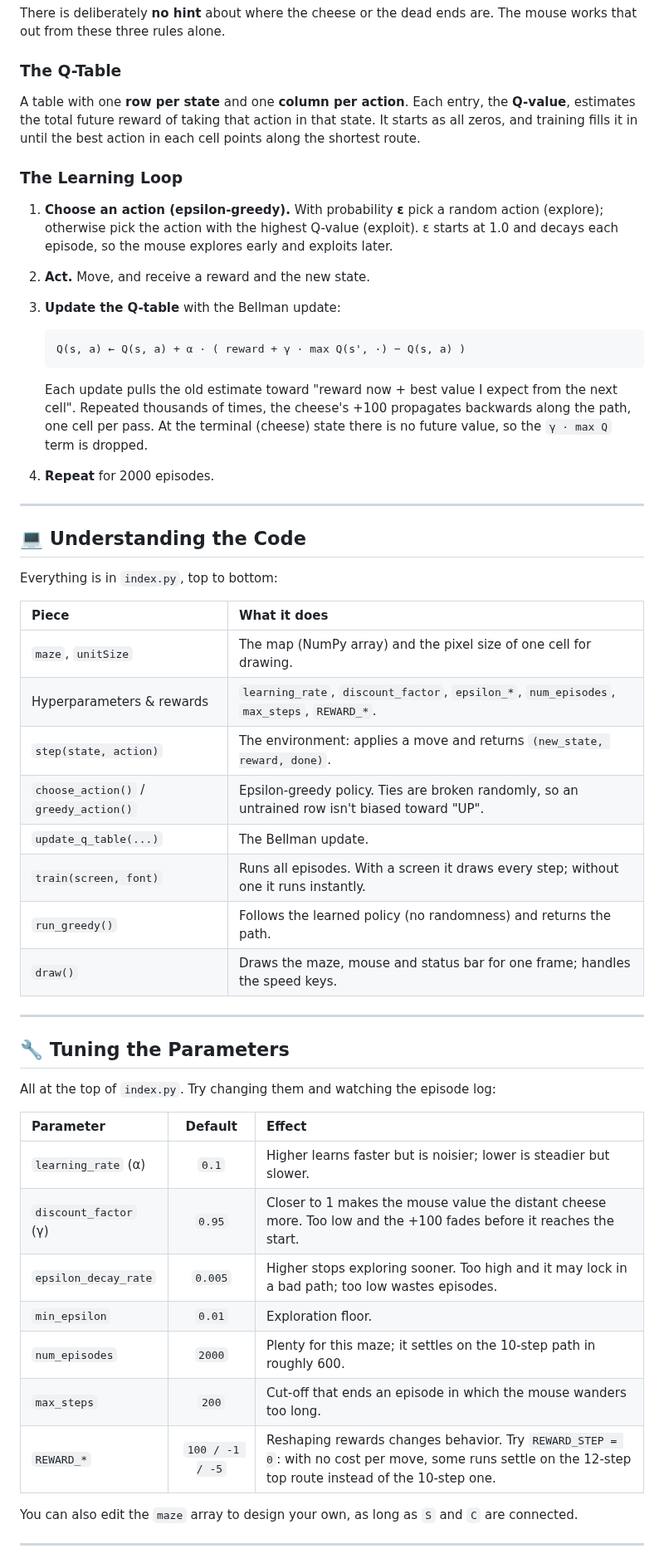
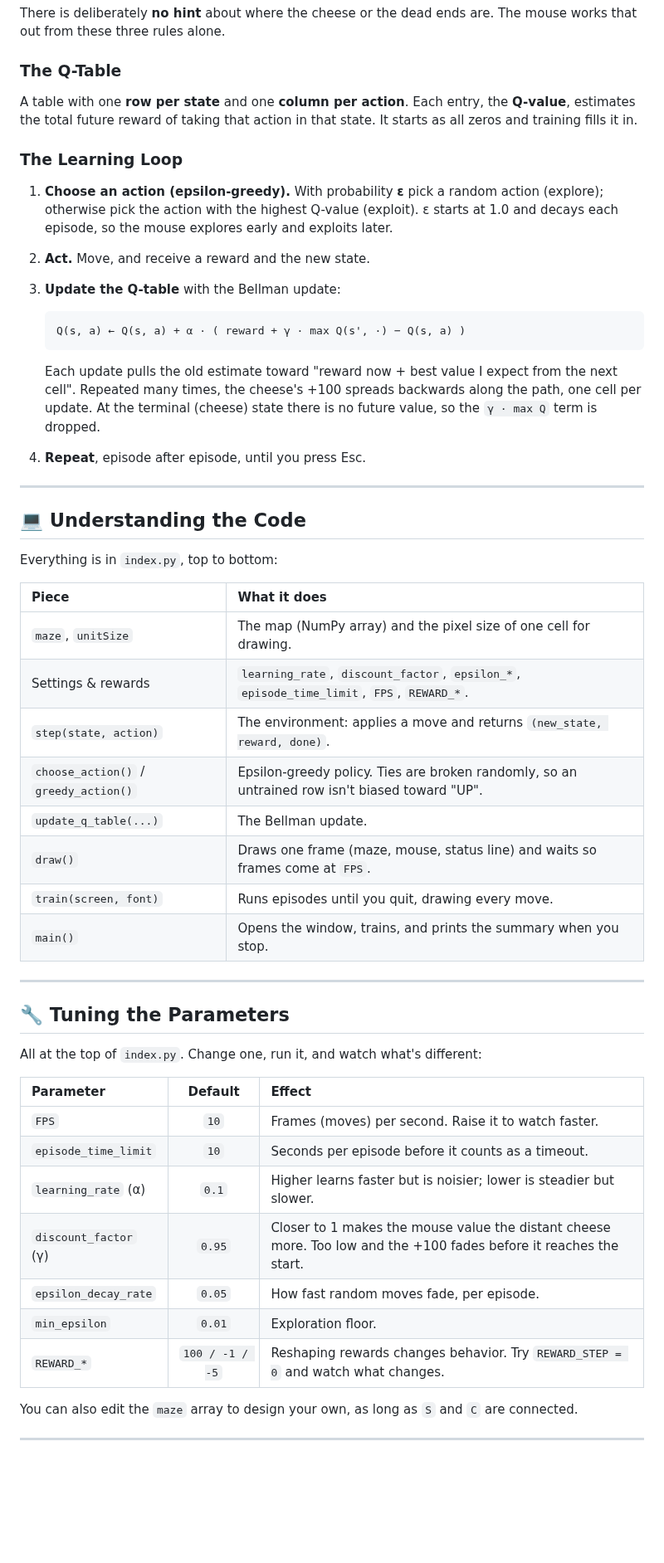
Before and after one commit to Ervzs/Smarty-Ratty, a Markdown page: README.md, the part around one of its changes. Shown at 83% size. Rendered like a GitHub page; blank space fills up the shorter version.

````diff
--- a/README.md
+++ b/README.md
@@ -90,7 +78,7 @@ There is deliberately **no hint** about where the cheese or the dead ends are. T
 
 ### The Q-Table
 
-A table with one **row per state** and one **column per action**. Each entry, the **Q-value**, estimates the total future reward of taking that action in that state. It starts as all zeros, and training fills it in until the best action in each cell points along the shortest route.
+A table with one **row per state** and one **column per action**. Each entry, the **Q-value**, estimates the total future reward of taking that action in that state. It starts as all zeros and training fills it in.
 
 ### The Learning Loop
 
@@ -102,8 +90,8 @@ A table with one **row per state** and one **column per action**. Each entry, th
    Q(s, a) ← Q(s, a) + α · ( reward + γ · max Q(s', ·) − Q(s, a) )
    ```
 
-   Each update pulls the old estimate toward "reward now + best value I expect from the next cell". Repeated thousands of times, the cheese's +100 propagates backwards along the path, one cell per pass. At the terminal (cheese) state there is no future value, so the `γ · max Q` term is dropped.
-4. **Repeat** for 2000 episodes.
+   Each update pulls the old estimate toward "reward now + best value I expect from the next cell". Repeated many times, the cheese's +100 spreads backwards along the path, one cell per update. At the terminal (cheese) state there is no future value, so the `γ · max Q` term is dropped.
+4. **Repeat**, episode after episode, until you press Esc.
 
 ---
 
@@ -114,29 +102,29 @@ Everything is in `index.py`, top to bottom:
 | Piece | What it does |
 | :---- | :----------- |
 | `maze`, `unitSize` | The map (NumPy array) and the pixel size of one cell for drawing. |
-| Hyperparameters & rewards | `learning_rate`, `discount_factor`, `epsilon_*`, `num_episodes`, `max_steps`, `REWARD_*`. |
+| Settings & rewards | `learning_rate`, `discount_factor`, `epsilon_*`, `episode_time_limit`, `FPS`, `REWARD_*`. |
 | `step(state, action)` | The environment: applies a move and returns `(new_state, reward, done)`. |
 | `choose_action()` / `greedy_action()` | Epsilon-greedy policy. Ties are broken randomly, so an untrained row isn't biased toward "UP". |
 | `update_q_table(...)` | The Bellman update. |
-| `train(screen, font)` | Runs all episodes. With a screen it draws every step; without one it runs instantly. |
-| `run_greedy()` | Follows the learned policy (no randomness) and returns the path. |
-| `draw()` | Draws the maze, mouse and status bar for one frame; handles the speed keys. |
+| `draw()` | Draws one frame (maze, mouse, status line) and waits so frames come at `FPS`. |
+| `train(screen, font)` | Runs episodes until you quit, drawing every move. |
+| `main()` | Opens the window, trains, and prints the summary when you stop. |
 
 ---
 
 ## 🔧 Tuning the Parameters
 
-All at the top of `index.py`. Try changing them and watching the episode log:
+All at the top of `index.py`. Change one, run it, and watch what's different:
 
 | Parameter | Default | Effect |
 | :-------- | :-----: | :----- |
+| `FPS` | `10` | Frames (moves) per second. Raise it to watch faster. |
+| `episode_time_limit` | `10` | Seconds per episode before it counts as a timeout. |
 | `learning_rate` (α) | `0.1` | Higher learns faster but is noisier; lower is steadier but slower. |
 | `discount_factor` (γ) | `0.95` | Closer to 1 makes the mouse value the distant cheese more. Too low and the +100 fades before it reaches the start. |
-| `epsilon_decay_rate` | `0.005` | Higher stops exploring sooner. Too high and it may lock in a bad path; too low wastes episodes. |
+| `epsilon_decay_rate` | `0.05` | How fast random moves fade, per episode. |
 | `min_epsilon` | `0.01` | Exploration floor. |
-| `num_episodes` | `2000` | Plenty for this maze; it settles on the 10-step path in roughly 600. |
-| `max_steps` | `200` | Cut-off that ends an episode in which the mouse wanders too long. |
-| `REWARD_*` | `100 / -1 / -5` | Reshaping rewards changes behavior. Try `REWARD_STEP = 0`: with no cost per move, some runs settle on the 12-step top route instead of the 10-step one. |
+| `REWARD_*` | `100 / -1 / -5` | Reshaping rewards changes behavior. Try `REWARD_STEP = 0` and watch what changes. |
 
 You can also edit the `maze` array to design your own, as long as `S` and `C` are connected.
 
````
Also changed, not shown: other parts of README.md (+13 -25 lines), docs/episode-1.png (deleted), docs/episode-300.png (deleted), docs/learned-path.png (deleted), docs/window.png (added).
